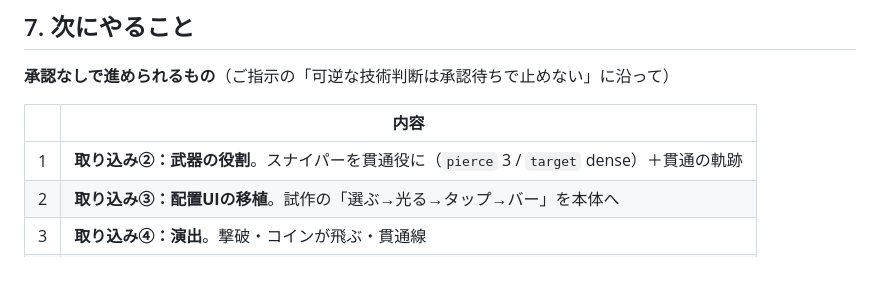
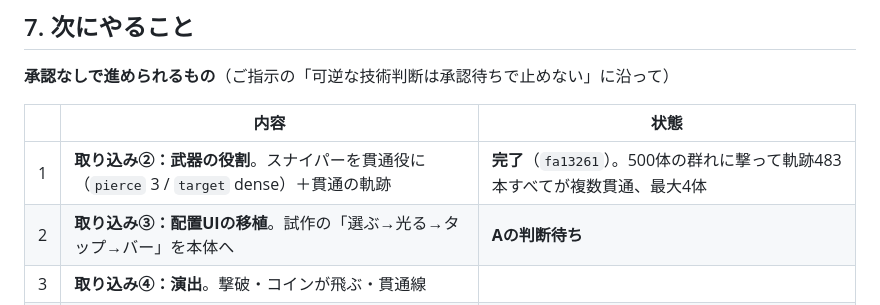
Before and after one commit to sakuraraichi-lang/TOWERINKURI, a Markdown page: docs/REPORT-2026-09-19d.md, the part around the change. Rendered like a GitHub page; blank space fills up the shorter version.

Commit message:
報告書に取り込み②の完了を反映する
Co-Authored-By: Claude Opus 5 <noreply@anthropic.com>

```diff
--- a/docs/REPORT-2026-09-19d.md
+++ b/docs/REPORT-2026-09-19d.md
@@ -124,10 +124,10 @@
 
 **承認なしで進められるもの**（ご指示の「可逆な技術判断は承認待ちで止めない」に沿って）
 
-| | 内容 |
-|---|---|
-| 1 | **取り込み②：武器の役割**。スナイパーを貫通役に（`pierce` 3 / `target` dense）＋貫通の軌跡 |
-| 2 | **取り込み③：配置UIの移植**。試作の「選ぶ→光る→タップ→バー」を本体へ |
+| | 内容 | 状態 |
+|---|---|---|
+| 1 | **取り込み②：武器の役割**。スナイパーを貫通役に（`pierce` 3 / `target` dense）＋貫通の軌跡 | **完了**（`fa13261`）。500体の群れに撃って軌跡483本すべてが複数貫通、最大4体 |
+| 2 | **取り込み③：配置UIの移植**。試作の「選ぶ→光る→タップ→バー」を本体へ | **Aの判断待ち** |
 | 3 | **取り込み④：演出**。撃破・コインが飛ぶ・貫通線 |
 | 4 | **取り込み後のバランス再調整**。押し合いで難易度が動いているので測り直す |
 
```
